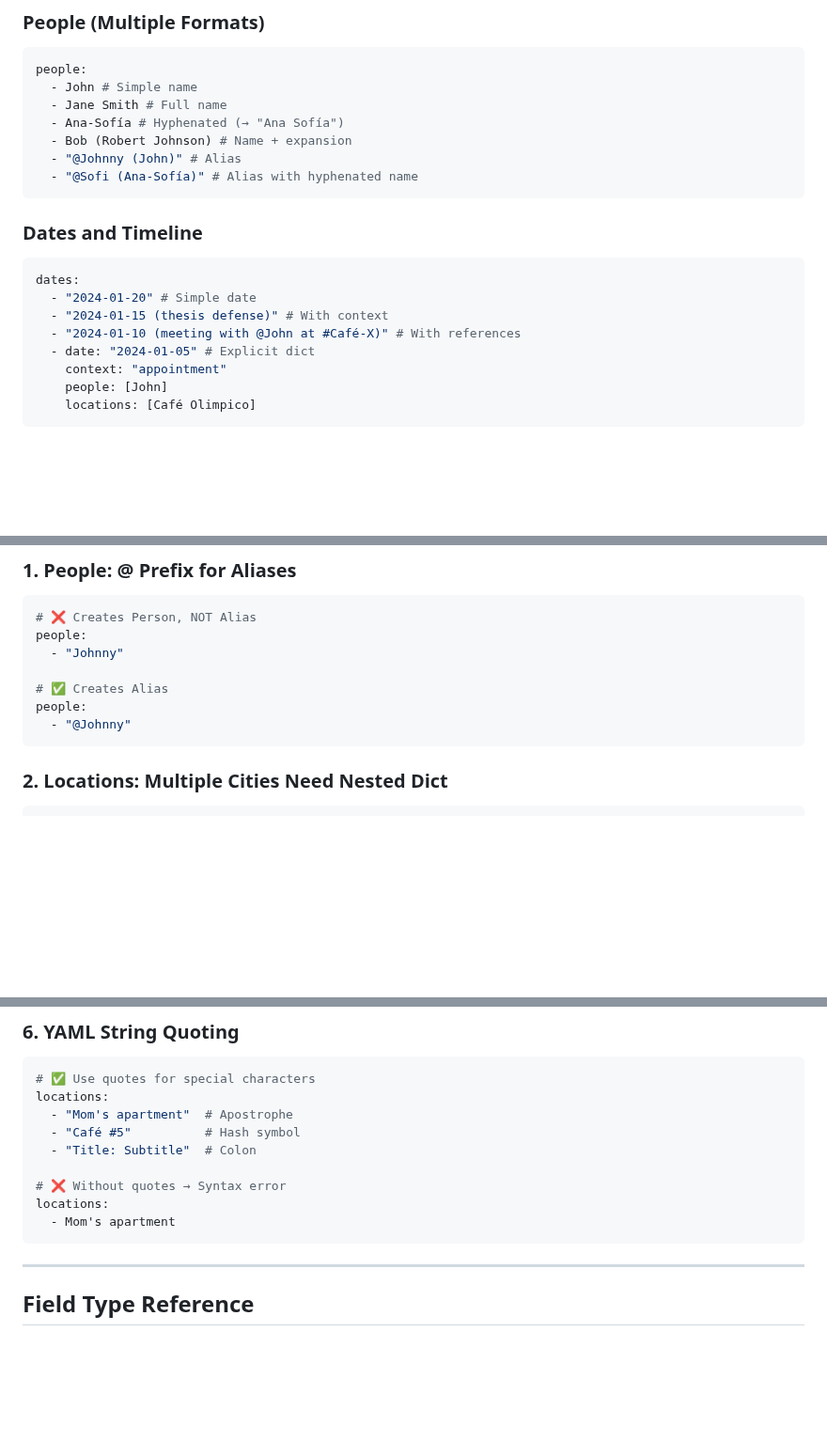
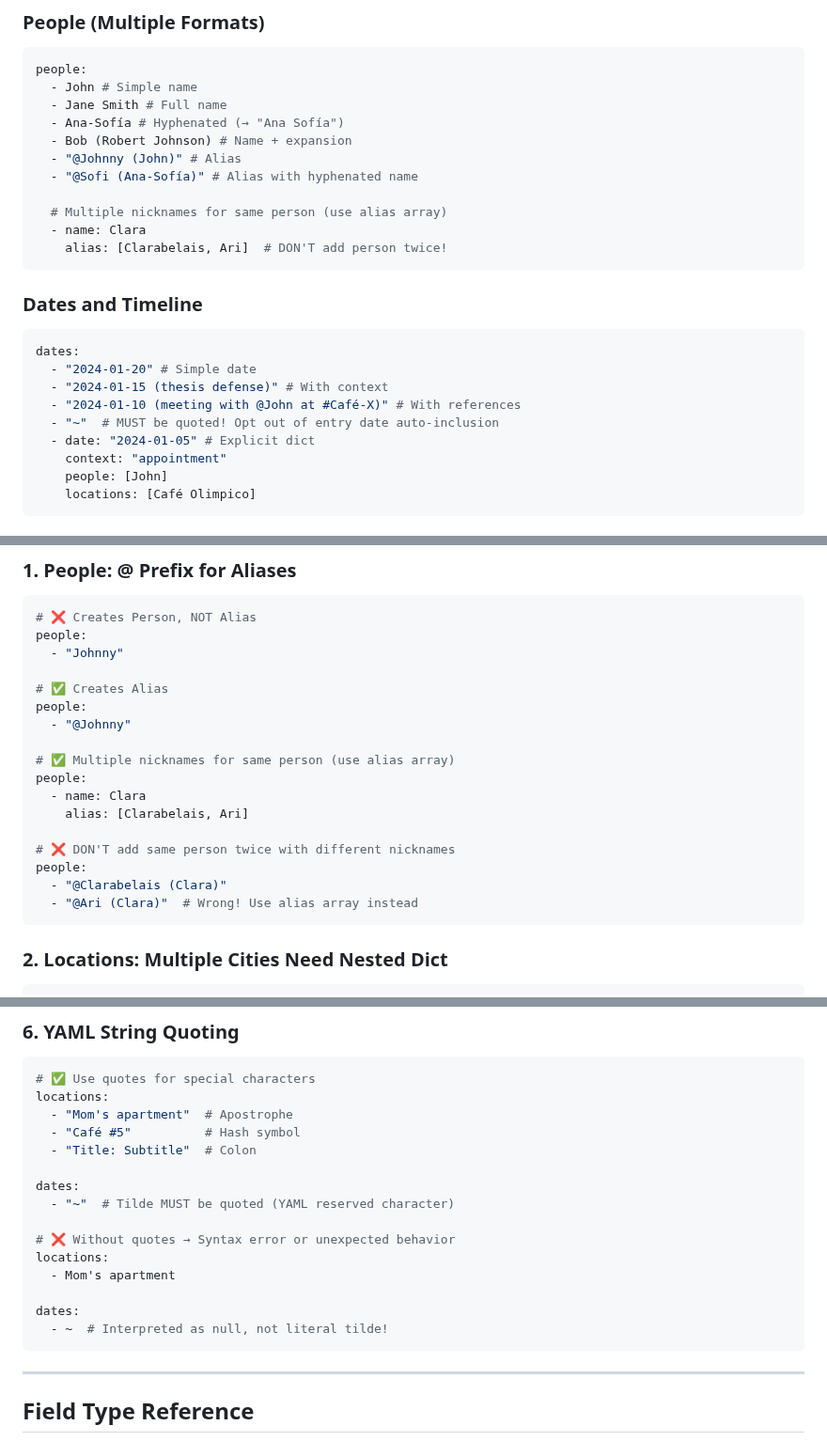
Before and after one commit to soffiafdz/palimpsest, a Markdown page: docs/user-guides/metadata-quick-reference.md, 3 parts joined by grey strips. Shown at 94% size. Drawn GitHub-style; blank space fills up the shorter version.

Commit message:
Updated documentation

````diff
--- a/docs/user-guides/metadata-quick-reference.md
+++ b/docs/user-guides/metadata-quick-reference.md
@@ -63,6 +63,10 @@ people:
   - Bob (Robert Johnson) # Name + expansion
   - "@Johnny (John)" # Alias
   - "@Sofi (Ana-Sofía)" # Alias with hyphenated name
+
+  # Multiple nicknames for same person (use alias array)
+  - name: Clara
+    alias: [Clarabelais, Ari]  # DON'T add person twice!
 ```
 
 ### Dates and Timeline
@@ -72,6 +76,7 @@ dates:
   - "2024-01-20" # Simple date
   - "2024-01-15 (thesis defense)" # With context
   - "2024-01-10 (meeting with @John at #Café-X)" # With references
+  - "~"  # MUST be quoted! Opt out of entry date auto-inclusion
   - date: "2024-01-05" # Explicit dict
     context: "appointment"
     people: [John]
@@ -464,6 +469,16 @@ people:
 # ✅ Creates Alias
 people:
   - "@Johnny"
+
+# ✅ Multiple nicknames for same person (use alias array)
+people:
+  - name: Clara
+    alias: [Clarabelais, Ari]
+
+# ❌ DON'T add same person twice with different nicknames
+people:
+  - "@Clarabelais (Clara)"
+  - "@Ari (Clara)"  # Wrong! Use alias array instead
 ```
 
 ### 2. Locations: Multiple Cities Need Nested Dict
@@ -537,9 +552,15 @@ locations:
   - "Café #5"          # Hash symbol
   - "Title: Subtitle"  # Colon
 
-# ❌ Without quotes → Syntax error
+dates:
+  - "~"  # Tilde MUST be quoted (YAML reserved character)
+
+# ❌ Without quotes → Syntax error or unexpected behavior
 locations:
   - Mom's apartment
+
+dates:
+  - ~  # Interpreted as null, not literal tilde!
 ```
 
 ---
````
Also changed, not shown: other parts of docs/user-guides/metadata-quick-reference.md (+2 -2 lines), 1 other file.
